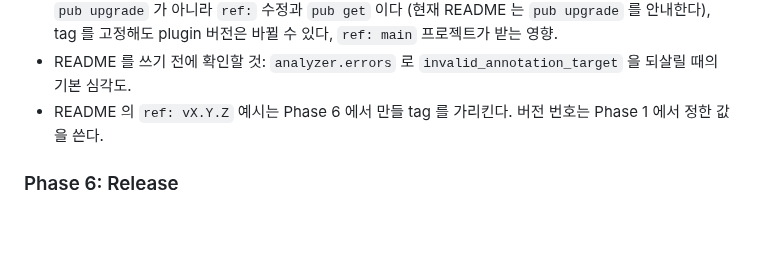
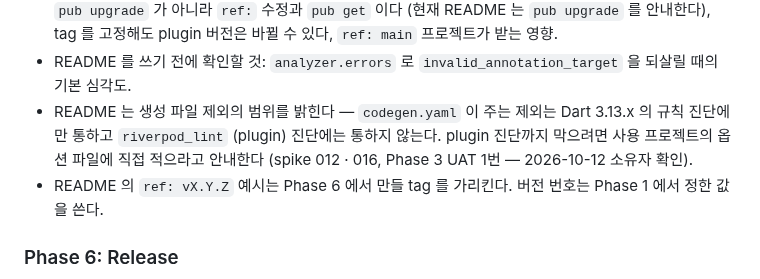
Before and after one commit to woodkill/woody_lints, a Markdown page: .planning/ROADMAP.md, the part around the change. GitHub-like rendering; blank space fills up the shorter version.

Commit message:
docs(03): Phase 5 Notes 에 README 의 생성 파일 제외 범위 안내를 더한다
Phase 3 UAT 1번에서 소유자가 성공 기준 3 후반("생성 파일의 진단이
보고되지 않는다")을 Dart 3.13.x 의 규칙 진단에 대한 말로 받아들이고,
README 가 그 범위를 밝히도록 Phase 5 메모에 남기기로 했다 (답 '메모').

- codegen.yaml 의 제외는 riverpod_lint (plugin) 진단에는 통하지 않는다 (spike 012)
- plugin 진단까지 막으려면 사용 프로젝트 옵션 파일에 직접 적는다 (spike 012 · 016)

Co-Authored-By: Claude Opus 5.5 <noreply@anthropic.com>
Claude-Session: https://claude.ai/code/session_01AsvJnMu2DuuWZYviMqmZZS

```diff
--- a/.planning/ROADMAP.md
+++ b/.planning/ROADMAP.md
@@ -220,6 +220,7 @@ Plans:
 - 도구 동작은 fixture 로 뒷받침되는 것만 단정형으로 쓴다. `riverpod_lint` 심각도가 Phase 2 에서 확정되기 전에는 "프리셋을 include 하면 종료 코드 2" 같은 문장을 쓰지 않는다.
 - 빠지기 쉬운 내용: exclude 는 사용 프로젝트에서 되돌릴 수 없다, plugin 진단 재정의에는 `version` 이 필수다, `dev_dependencies` 의 `riverpod_lint` 제거, plugin 변경 뒤 Analysis Server 재시작, 버전 올리기는 `pub upgrade` 가 아니라 `ref:` 수정과 `pub get` 이다 (현재 README 는 `pub upgrade` 를 안내한다), tag 를 고정해도 plugin 버전은 바뀔 수 있다, `ref: main` 프로젝트가 받는 영향.
 - README 를 쓰기 전에 확인할 것: `analyzer.errors` 로 `invalid_annotation_target` 을 되살릴 때의 기본 심각도.
+- README 는 생성 파일 제외의 범위를 밝힌다 — `codegen.yaml` 이 주는 제외는 Dart 3.13.x 의 규칙 진단에만 통하고 `riverpod_lint` (plugin) 진단에는 통하지 않는다. plugin 진단까지 막으려면 사용 프로젝트의 옵션 파일에 직접 적으라고 안내한다 (spike 012 · 016, Phase 3 UAT 1번 — 2026-10-12 소유자 확인).
 - README 의 `ref: vX.Y.Z` 예시는 Phase 6 에서 만들 tag 를 가리킨다. 버전 번호는 Phase 1 에서 정한 값을 쓴다.
 
 ### Phase 6: Release
```
